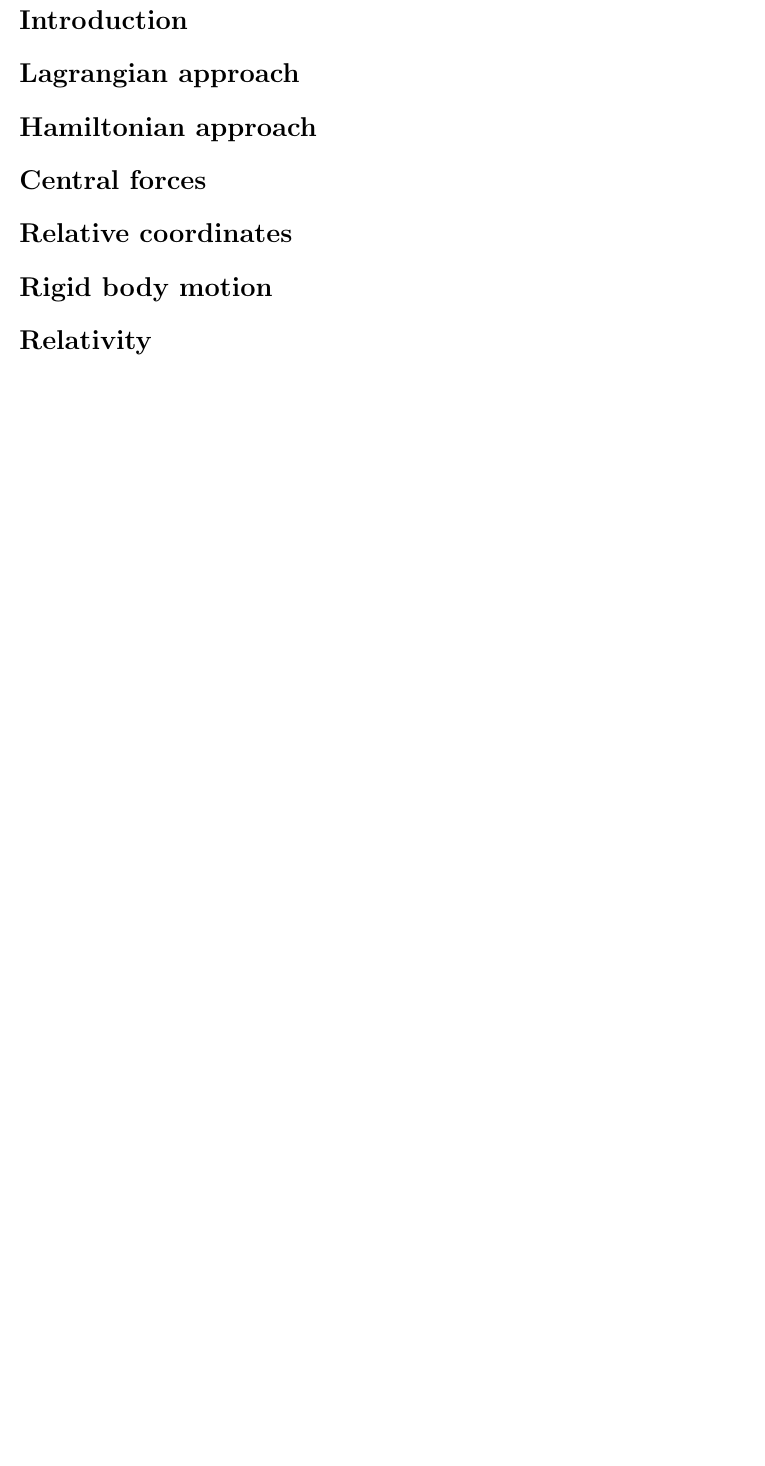
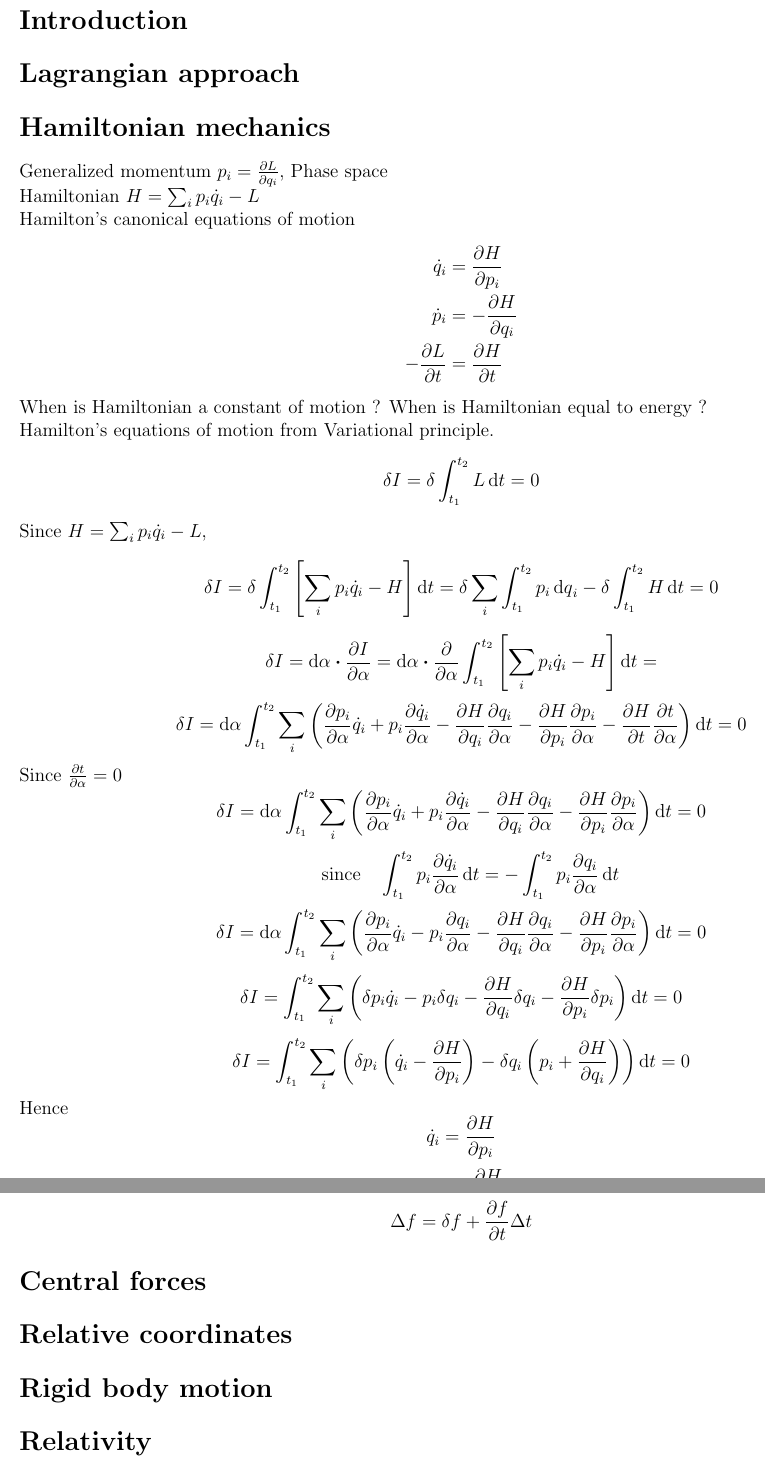
Before and after one commit to badireddibharathi/solutions, a LaTeX document (gksmechanics.tex): part of the page before the commit and two parts of pages 1 and 2 of 2 after it, the two joined at a grey line, cut so that both start at the same text, the shorter picture padded with empty space. Compiled offline with pdfLaTeX.

Commit message:
hamilton1

```diff
--- a/gksmechanics.tex
+++ b/gksmechanics.tex
@@ -23,4 +23,30 @@
 
 \section*{Introduction}
+
 \section*{Lagrangian approach}
-\section*{Hamiltonian approach}
+\section*{Hamiltonian mechanics}
+Generalized momentum $p_i=\pdv{L}{q_i}$, Phase space\\
+Hamiltonian $H=\sum_ip_i\dot{q}_i-L$\\
+Hamilton's canonical equations of motion
+\begin{align*}
+\dot{q}_i&=\pdv{H}{p_i}\\
+\dot{p}_i&=-\pdv{H}{q_i}\\
+-\pdv{L}{t}&=\pdv{H}{t}
+\end{align*}
+When is Hamiltonian a constant of motion ? When is Hamiltonian equal to energy ?\\
+Hamilton's equations of motion from Variational principle.
+\[\delta{I}=\delta\int_{t_1}^{t_2}L\dd{t}=0\]
+Since $H=\sum_ip_i\dot{q}_i-L$,
+\[\delta{I}=\delta\int_{t_1}^{t_2}\left[\sum_ip_i\dot{q}_i-H\right]\dd{t}=\delta\sum_i\int_{t_1}^{t_2}p_i\dd{q}_i-\delta\int_{t_1}^{t_2}H\dd{t}=0\]
+\[\delta{I}=\dd{\alpha}\vdot\pdv{I}{\alpha}=\dd{\alpha}\vdot\pdv{\alpha}\int_{t_1}^{t_2}\left[\sum_ip_i\dot{q}_i-H\right]\dd{t}=\]
+\[\delta{I}=\dd{\alpha}\int_{t_1}^{t_2}\sum_i\left(\pdv{p_i}{\alpha}\dot{q}_i+p_i\pdv{\dot{q}_i}{\alpha}-\pdv{H}{q_i}\pdv{q_i}{\alpha}-\pdv{H}{p_i}\pdv{p_i}{\alpha}-\pdv{H}{t}\pdv{t}{\alpha}\right)\dd{t}=0\]
+Since $\pdv{t}{\alpha}=0$
+\[\delta{I}=\dd{\alpha}\int_{t_1}^{t_2}\sum_i\left(\pdv{p_i}{\alpha}\dot{q}_i+p_i\pdv{\dot{q}_i}{\alpha}-\pdv{H}{q_i}\pdv{q_i}{\alpha}-\pdv{H}{p_i}\pdv{p_i}{\alpha}\right)\dd{t}=0\]
+\[\qq{since}\int_{t_1}^{t_2}p_i\pdv{\dot{q}_i}{\alpha}\dd{t}=-\int_{t_1}^{t_2}p_i\pdv{q_i}{\alpha}\dd{t}\]
+\[\delta{I}=\dd{\alpha}\int_{t_1}^{t_2}\sum_i\left(\pdv{p_i}{\alpha}\dot{q}_i-p_i\pdv{q_i}{\alpha}-\pdv{H}{q_i}\pdv{q_i}{\alpha}-\pdv{H}{p_i}\pdv{p_i}{\alpha}\right)\dd{t}=0\]
+
+\[\delta{I}=\int_{t_1}^{t_2}\sum_i\left(\delta{p_i}\dot{q}_i-p_i\delta{q_i}-\pdv{H}{q_i}\delta{q_i}-\pdv{H}{p_i}\delta{p_i}\right)\dd{t}=0\]
+
+\[\delta{I}=\int_{t_1}^{t_2}\sum_i\left(\delta{p_i}\left(\dot{q}_i-\pdv{H}{p_i}\right)-\delta{q_i}\left(p_i+\pdv{H}{q_i}\right)\right)\dd{t}=0\]
+Hence
+\[\dot{q}_i=\pdv{H}{p_i}\]
@@ -27,3 +56,5 @@
+\[\Delta\int_{t_1}^{t_2}\sum_{i}p_i\dot{q}_i\dd{t}=0\]
+\[\Delta{f}=\delta{f}+\pdv{f}{t}\Delta{t}\]
 \section*{Central forces}
 \section*{Relative coordinates}
 \section*{Rigid body motion}
```
Also changed, not shown: gksmechanics.tex (5 more changed lines).
